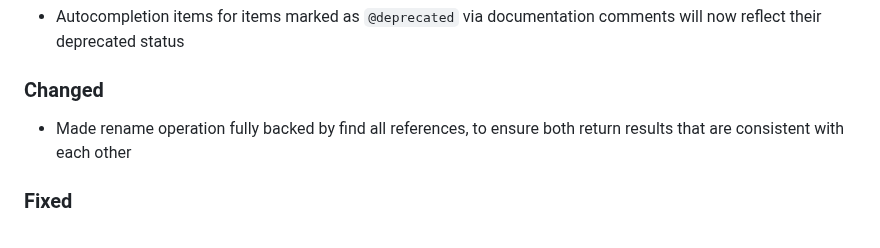
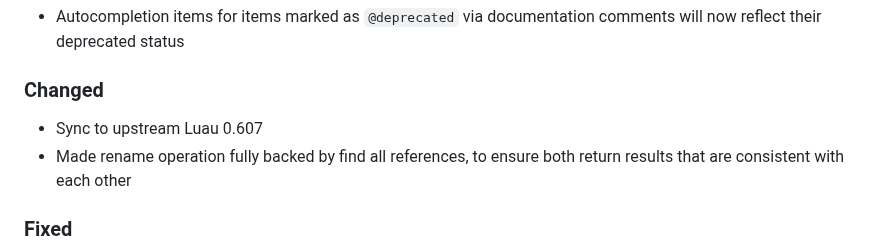
Before and after one commit to JohnnyMorganz/luau-lsp, a Markdown page: CHANGELOG.md, the part around the change. GitHub-like rendering.

Commit message:
Sync to upstream Luau 0.607

```diff
--- a/CHANGELOG.md
+++ b/CHANGELOG.md
@@ -12,6 +12,7 @@ The format is based on [Keep a Changelog](https://keepachangelog.com/en/1.0.0/).
 
 ### Changed
 
+- Sync to upstream Luau 0.607
 - Made rename operation fully backed by find all references, to ensure both return results that are consistent with each other
 
 ### Fixed
```
